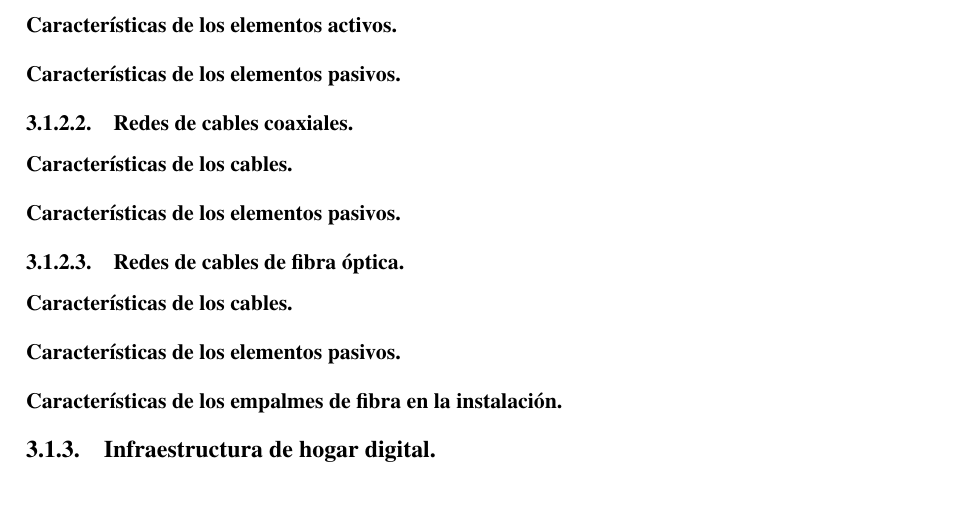
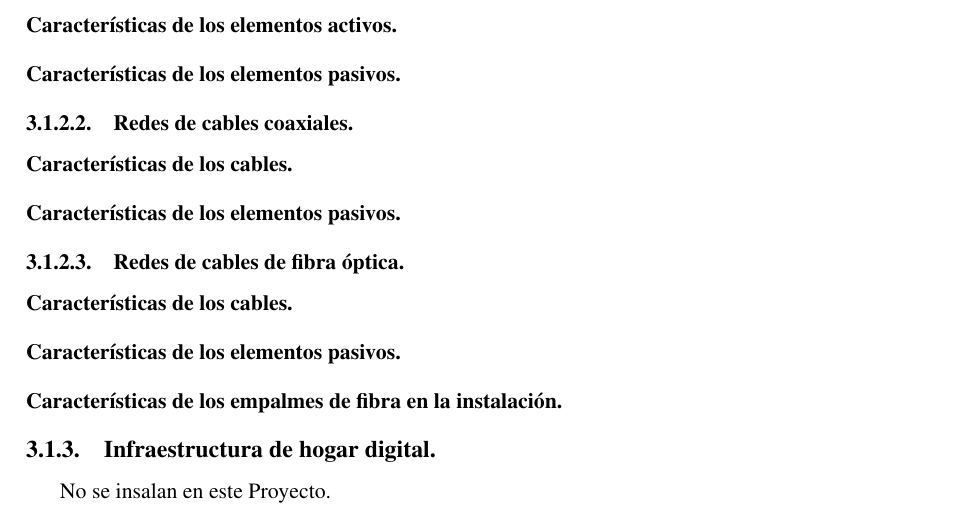
Before and after one commit to Truji92/ProyectoFinal-EPI, a LaTeX document (doc/index.tex, which reads doc/plie_hogar_digital.tex): part of page 28 of 38, cut so that both start at the same text. Compiled offline with pdfLaTeX.

Commit message:
este archivo solo tenía que tener una línea mas XD

```diff
--- a/doc/plie_hogar_digital.tex
+++ b/doc/plie_hogar_digital.tex
@@ -1 +1,2 @@
 \subsection{Infraestructura de hogar digital.}
+No se insalan en este Proyecto.
```
